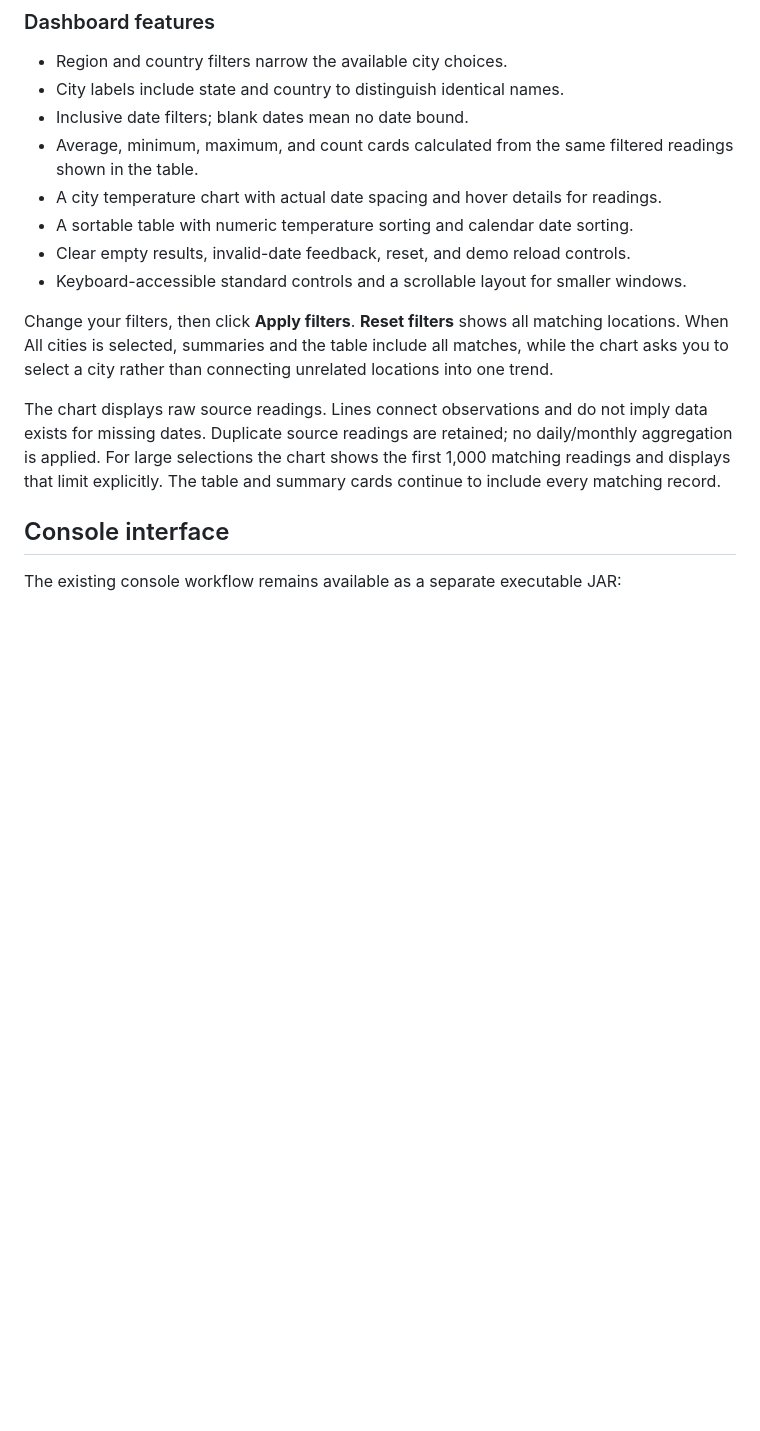
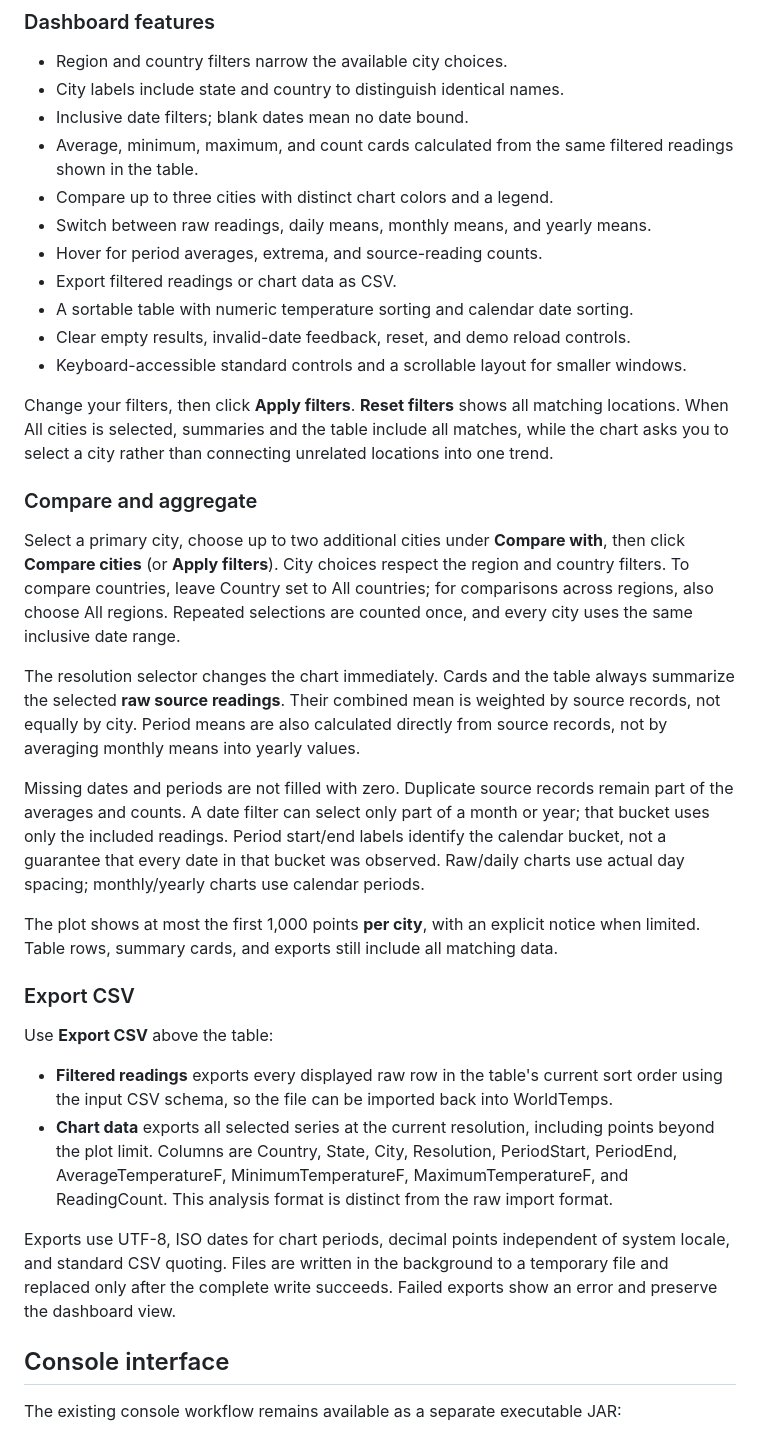
Before and after one commit to AdrianPinson/WorldTemps, a Markdown page: README.md, the part around one of its changes. Drawn GitHub-style; blank space fills up the shorter version.

```diff
--- a/README.md
+++ b/README.md
@@ -33,7 +33,10 @@ The source panel and import details distinguish accepted and rejected records.
 - Inclusive date filters; blank dates mean no date bound.
 - Average, minimum, maximum, and count cards calculated from the same filtered
   readings shown in the table.
-- A city temperature chart with actual date spacing and hover details for readings.
+- Compare up to three cities with distinct chart colors and a legend.
+- Switch between raw readings, daily means, monthly means, and yearly means.
+- Hover for period averages, extrema, and source-reading counts.
+- Export filtered readings or chart data as CSV.
 - A sortable table with numeric temperature sorting and calendar date sorting.
 - Clear empty results, invalid-date feedback, reset, and demo reload controls.
 - Keyboard-accessible standard controls and a scrollable layout for smaller windows.
@@ -43,11 +46,44 @@ matching locations. When All cities is selected, summaries and the table include
 all matches, while the chart asks you to select a city rather than connecting
 unrelated locations into one trend.
 
-The chart displays raw source readings. Lines connect observations and do not
-imply data exists for missing dates. Duplicate source readings are retained; no
-daily/monthly aggregation is applied. For large selections the chart shows the
-first 1,000 matching readings and displays that limit explicitly. The table and
-summary cards continue to include every matching record.
+### Compare and aggregate
+
+Select a primary city, choose up to two additional cities under **Compare with**,
+then click **Compare cities** (or **Apply filters**). City choices respect the region
+and country filters. To compare countries, leave Country set to All countries;
+for comparisons across regions, also choose All regions. Repeated selections are
+counted once, and every city uses the same inclusive date range.
+
+The resolution selector changes the chart immediately. Cards and the table always
+summarize the selected **raw source readings**. Their combined mean is weighted by
+source records, not equally by city. Period means are also calculated directly from
+source records, not by averaging monthly means into yearly values.
+
+Missing dates and periods are not filled with zero. Duplicate source records remain
+part of the averages and counts. A date filter can select only part of a month or
+year; that bucket uses only the included readings. Period start/end labels identify
+the calendar bucket, not a guarantee that every date in that bucket was observed.
+Raw/daily charts use actual day spacing; monthly/yearly charts use calendar periods.
+
+The plot shows at most the first 1,000 points **per city**, with an explicit notice
+when limited. Table rows, summary cards, and exports still include all matching data.
+
+### Export CSV
+
+Use **Export CSV** above the table:
+
+- **Filtered readings** exports every displayed raw row in the table's current sort
+  order using the input CSV schema, so the file can be imported back into WorldTemps.
+- **Chart data** exports all selected series at the current resolution, including
+  points beyond the plot limit. Columns are Country, State, City, Resolution,
+  PeriodStart, PeriodEnd, AverageTemperatureF, MinimumTemperatureF,
+  MaximumTemperatureF, and ReadingCount. This analysis format is distinct from the
+  raw import format.
+
+Exports use UTF-8, ISO dates for chart periods, decimal points independent of system
+locale, and standard CSV quoting. Files are written in the background to a temporary
+file and replaced only after the complete write succeeds. Failed exports show an
+error and preserve the dashboard view.
 
 ## Console interface
 
```
Also changed, not shown: other parts of README.md (+17 -11 lines), docs/comparison.png (added), docs/dashboard.png, 10 other files.
